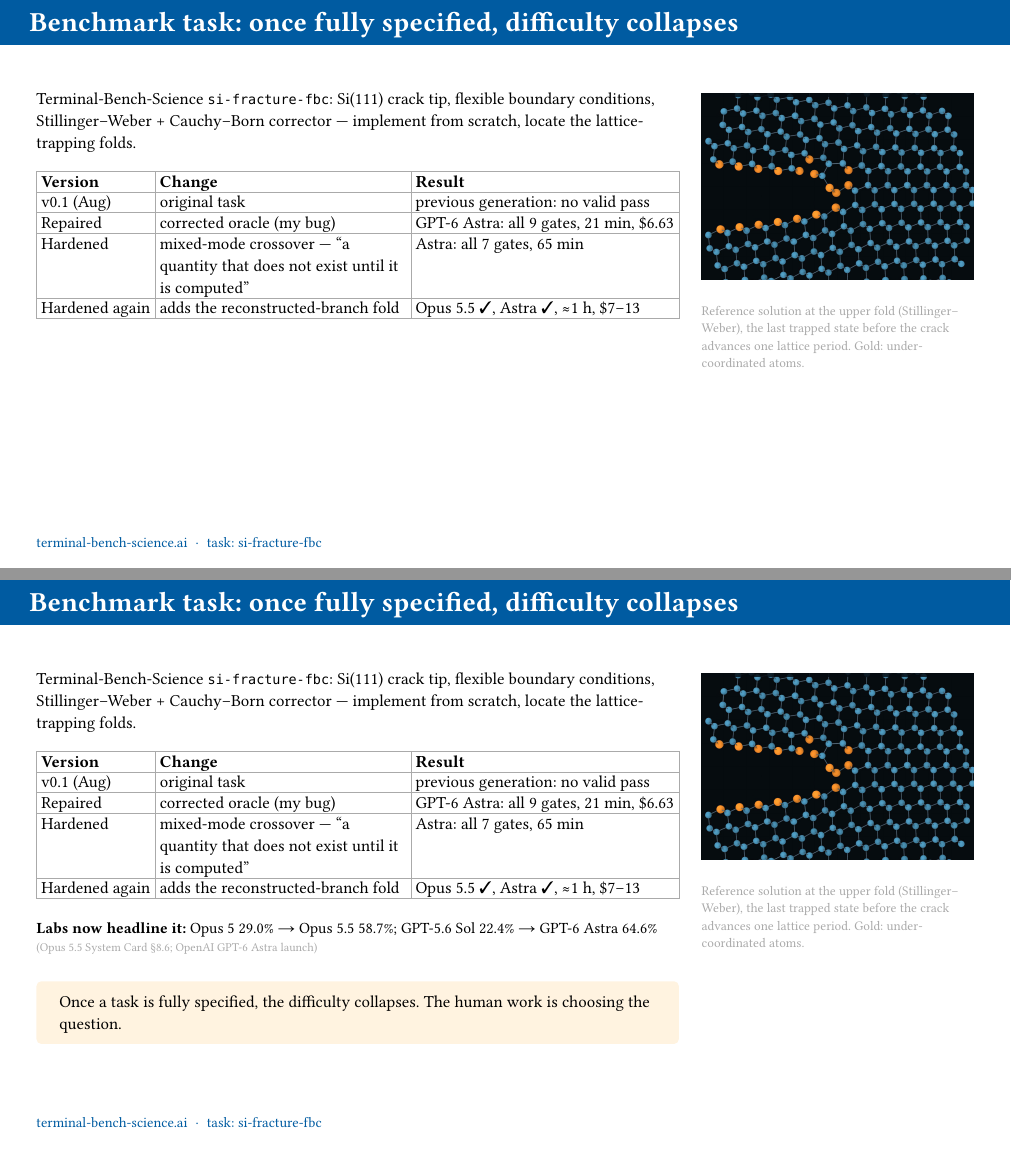
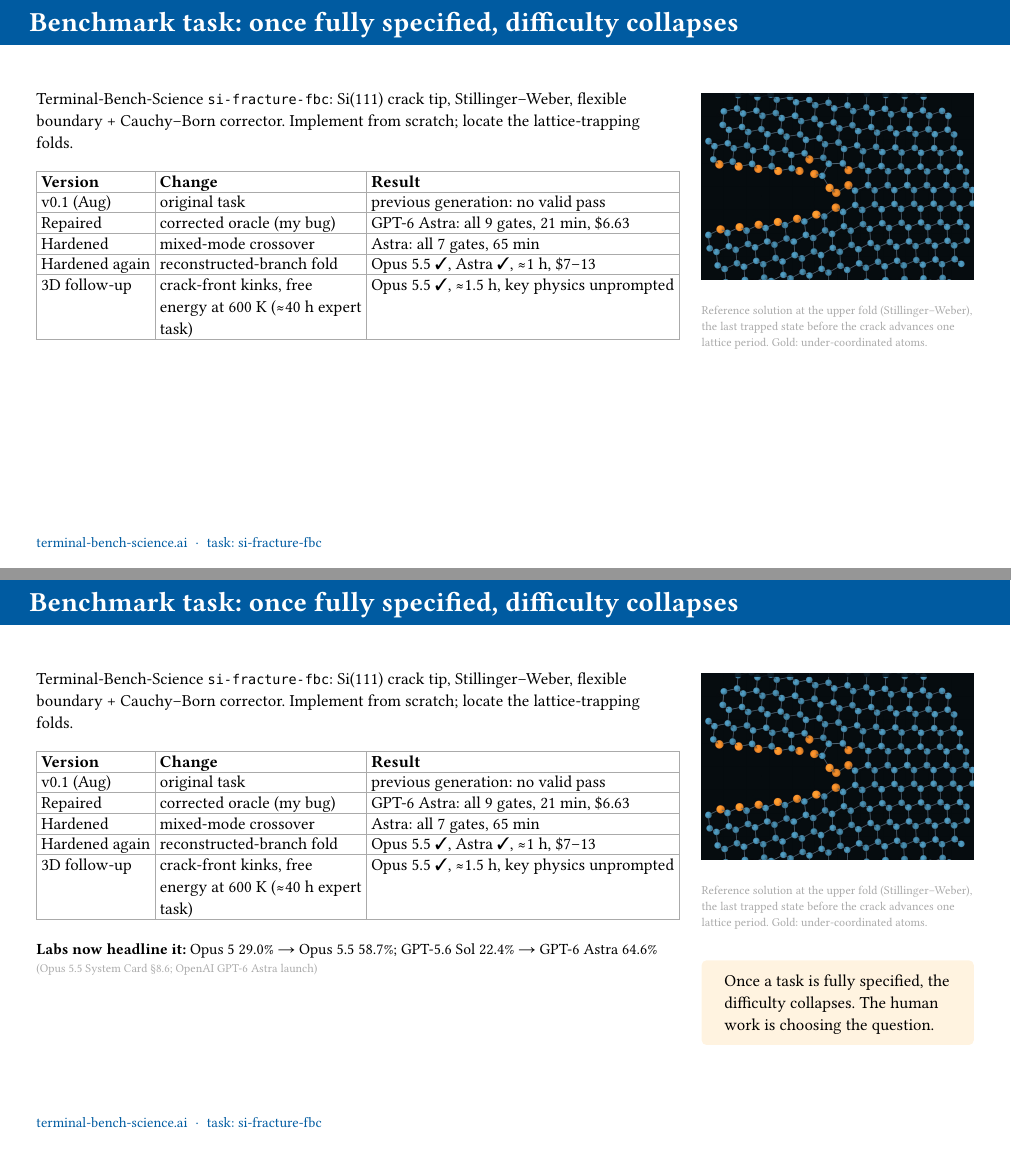
Before and after one commit to jameskermode/agentic-coding-seminar, a Typst document (agentic-coding-seminar-cecam.typ, which reads agentic-coding-seminar-shared.typ): pages 5 and 6 of 11, joined at a grey line. Compiled offline with Typst 0.15; a missing font is replaced by an installed copy or a similar font.

Commit message:
CECAM deck: 3D free-energy follow-up row on the benchmark slide
Kept general (unpublished private-set task): crack-front kinks, free energy at
600 K, ~40 h expert estimate, solved by Opus 5.5 in ~1.5 h. Table text trimmed
and the takeaway moved under the figure to fit.

Co-Authored-By: Claude Opus 5.5 <noreply@anthropic.com>

```diff
--- a/agentic-coding-seminar-shared.typ
+++ b/agentic-coding-seminar-shared.typ
@@ -256,15 +256,16 @@
     [
       #phase(k, 1)[
         #text(size: 14pt)[
-          Terminal-Bench-Science `si-fracture-fbc`: Si(111) crack tip, flexible boundary conditions, Stillinger–Weber + Cauchy–Born corrector — implement from scratch, locate the lattice-trapping folds.
+          Terminal-Bench-Science `si-fracture-fbc`: Si(111) crack tip, Stillinger–Weber, flexible boundary + Cauchy–Born corrector. Implement from scratch; locate the lattice-trapping folds.
           #v(0.2em)
           #table(
             columns: (auto, 1fr, auto), stroke: 0.5pt + gray, inset: 4pt,
             table.header([*Version*], [*Change*], [*Result*]),
             [v0.1 (Aug)], [original task], [previous generation: no valid pass],
             [Repaired], [corrected oracle (my bug)], [GPT-6 Astra: all 9 gates, 21 min, \$6.63],
-            [Hardened], [mixed-mode crossover — "a quantity that does not exist until it is computed"], [Astra: all 7 gates, 65 min],
-            [Hardened again], [adds the reconstructed-branch fold], [Opus 5.5 ✓, Astra ✓, ≈1 h, \$7–13],
+            [Hardened], [mixed-mode crossover], [Astra: all 7 gates, 65 min],
+            [Hardened again], [reconstructed-branch fold], [Opus 5.5 ✓, Astra ✓, ≈1 h, \$7–13],
+            [3D follow-up], [crack-front kinks, free energy at 600 K (≈40~h expert task)], [Opus 5.5 ✓, ≈1.5 h, key physics unprompted],
           )
         ]
       ]
@@ -284,3 +284,6 @@
+      #phase(k, 2)[
+        #warn-block[#text(size: 14pt)[Once a task is fully specified, the difficulty collapses. The human work is choosing the question.]]
+      ]
     ],
   )
   v(1fr)
```
Also changed, not shown: agentic-coding-seminar-cecam-handout.pdf, agentic-coding-seminar-shared.typ (5 more changed lines).
